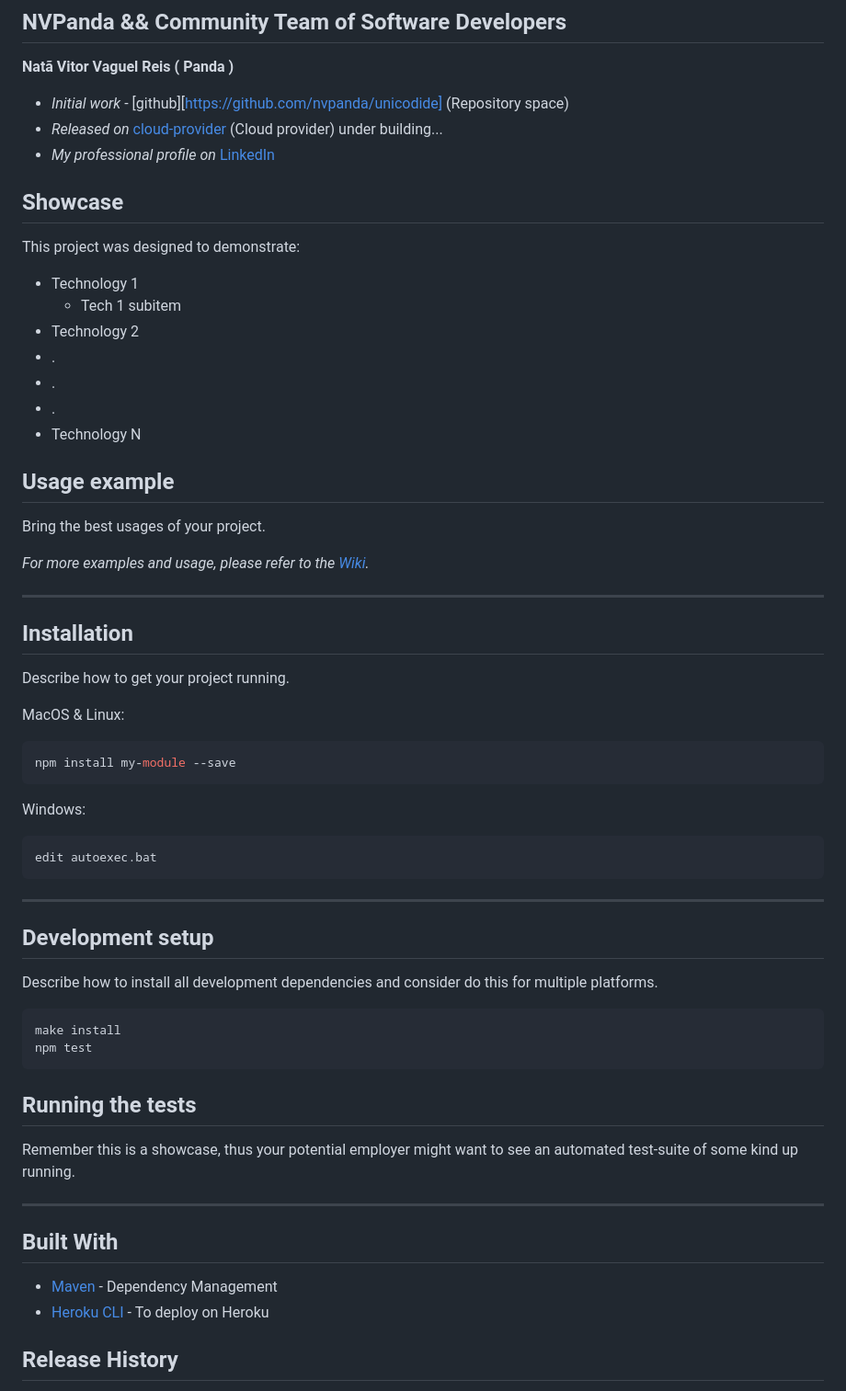
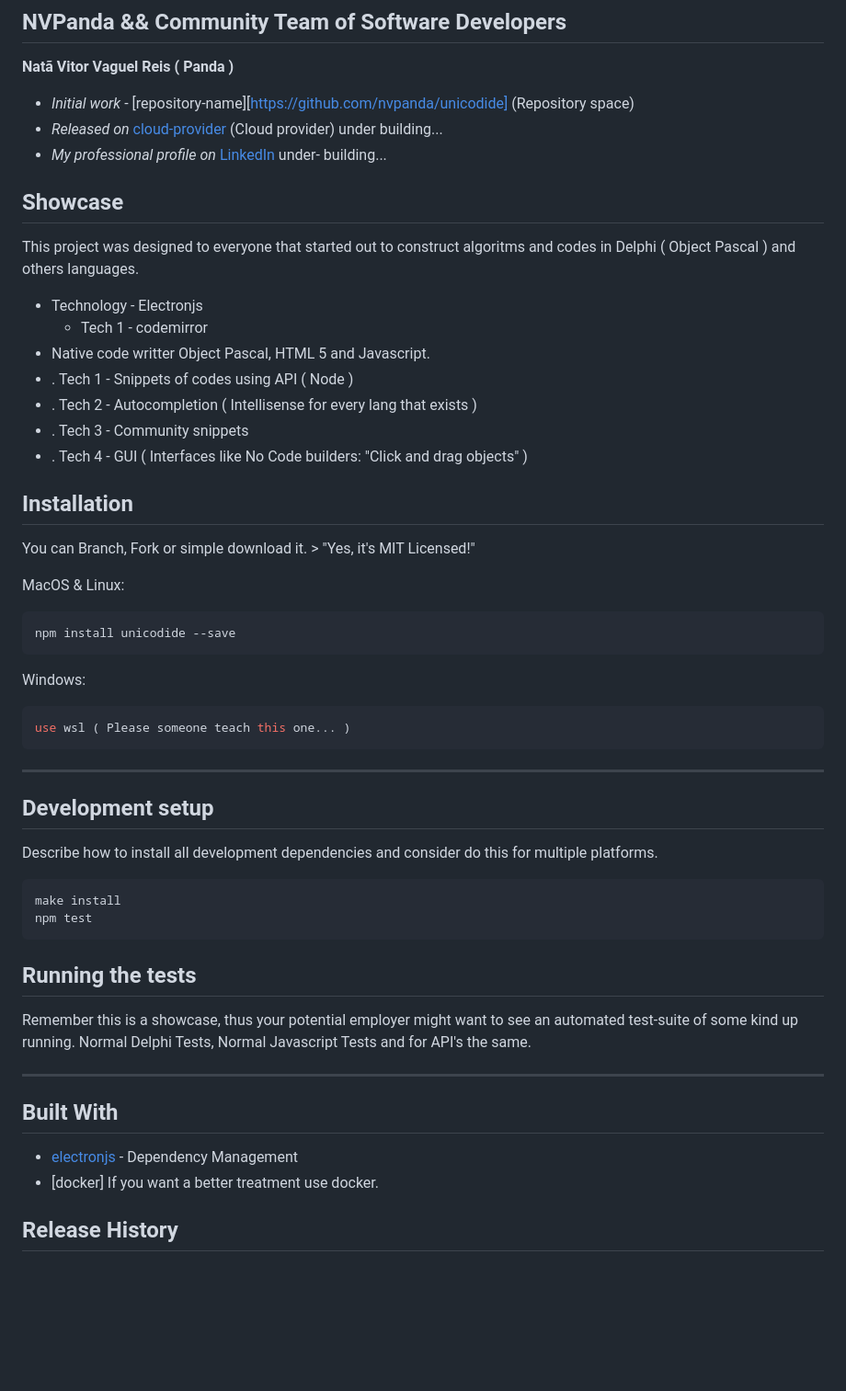
Before and after one commit to NVPanda/unicodide, a Markdown page: readme.md, the part around one of its changes. Shown at 92% size. Drawn GitHub-style; blank space fills up the shorter version.

````diff
--- a/readme.md
+++ b/readme.md
@@ -18,44 +18,36 @@ Speed up this creation or implementation and ensure the use of APIs.
 ## NVPanda && Community Team of Software Developers
 
 **Natã Vitor Vaguel Reis ( Panda )**
-* *Initial work* - [github][https://github.com/nvpanda/unicodide] (Repository space)
+* *Initial work* - [repository-name][https://github.com/nvpanda/unicodide] (Repository space)
 * *Released on* [cloud-provider][cloud-provider-url] (Cloud provider) under building...
-* *My professional profile on* [LinkedIn][linkedin-url]
+* *My professional profile on* [LinkedIn][linkedin-url] under- building...
 
 ## Showcase
 
-This project was designed to demonstrate:
+This project was designed to everyone that started out to construct algoritms and codes in Delphi ( Object Pascal ) and others languages.
 
-* Technology 1
-  * Tech 1 subitem
-* Technology 2
-* .
-* .
-* .
-* Technology N
-
-## Usage example
-
-Bring the best usages of your project.
-
-_For more examples and usage, please refer to the [Wiki][wiki]._
-
----
+* Technology - Electronjs
+  * Tech 1 - codemirror
+* Native code writter Object Pascal, HTML 5 and Javascript.
+* . Tech 1 - Snippets of codes using API ( Node )
+* . Tech 2 - Autocompletion ( Intellisense for every lang that exists )
+* . Tech 3 - Community snippets
+* . Tech 4 - GUI ( Interfaces like No Code builders: "Click and drag objects" )
 
 ## Installation
 
-Describe how to get your project running.
+You can Branch, Fork or simple download it. > "Yes, it's MIT Licensed!"
 
 MacOS & Linux:
 
 ```sh
-npm install my-module --save
+npm install unicodide --save
 ```
 
 Windows:
 
 ```sh
-edit autoexec.bat
+use wsl ( Please someone teach this one... )
 ```
 
 ---
@@ -72,13 +64,14 @@ npm test
 ## Running the tests
 
 Remember this is a showcase, thus your potential employer might want to see an automated test-suite of some kind up running.
+Normal Delphi Tests, Normal Javascript Tests and for API's the same.
 
 ---
 
 ## Built With
 
-* [Maven](https://maven.apache.org/) - Dependency Management
-* [Heroku CLI](https://devcenter.heroku.com/articles/heroku-cli#download-and-install) - To deploy on Heroku
+* [electronjs](https://electronjs.org) - Dependency Management
+* [docker] If you want a better treatment use docker.
 
 ## Release History
 
````
Also changed, not shown: other parts of readme.md (+1 -1 lines).
